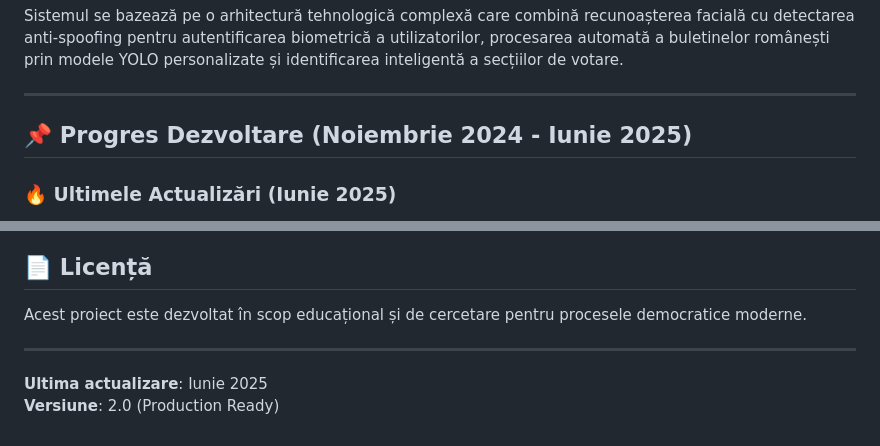
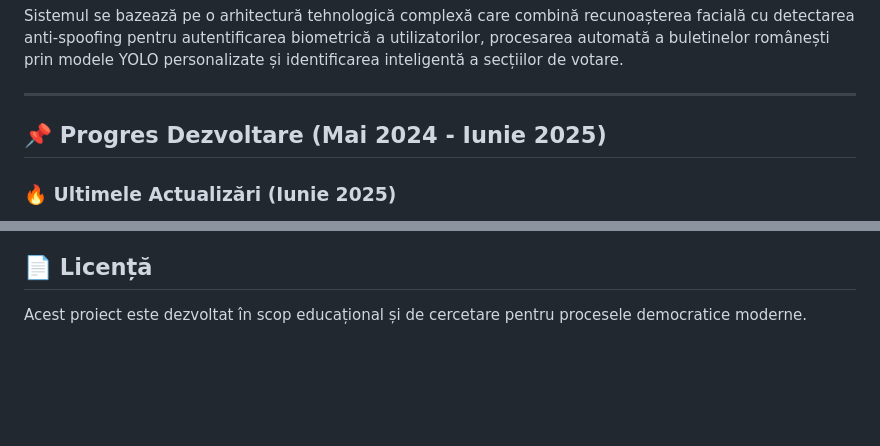
Before and after one commit to gabibrj1/Licenta, a Markdown page: README.md, 2 parts joined by grey strips. Rendered like a GitHub page; blank space fills up the shorter version.

```diff
--- a/README.md
+++ b/README.md
@@ -8,7 +8,7 @@ Sistemul se bazează pe o arhitectură tehnologică complexă care combină recu
 
 ---
 
-## 📌 Progres Dezvoltare (Noiembrie 2024 - Iunie 2025)
+## 📌 Progres Dezvoltare (Mai 2024 - Iunie 2025)
 
 ### 🔥 Ultimele Actualizări (Iunie 2025)
 - ✅ **Recunoaștere facială obligatorie** pentru autentificare cu buletin
@@ -219,8 +219,3 @@ Proiectul VoteAI este dezvoltat ca cercetare academică pentru modernizarea proc
 ## 📄 Licență
 
 Acest proiect este dezvoltat în scop educațional și de cercetare pentru procesele democratice moderne.
-
----
-
-**Ultima actualizare**: Iunie 2025
-**Versiune**: 2.0 (Production Ready)
```
